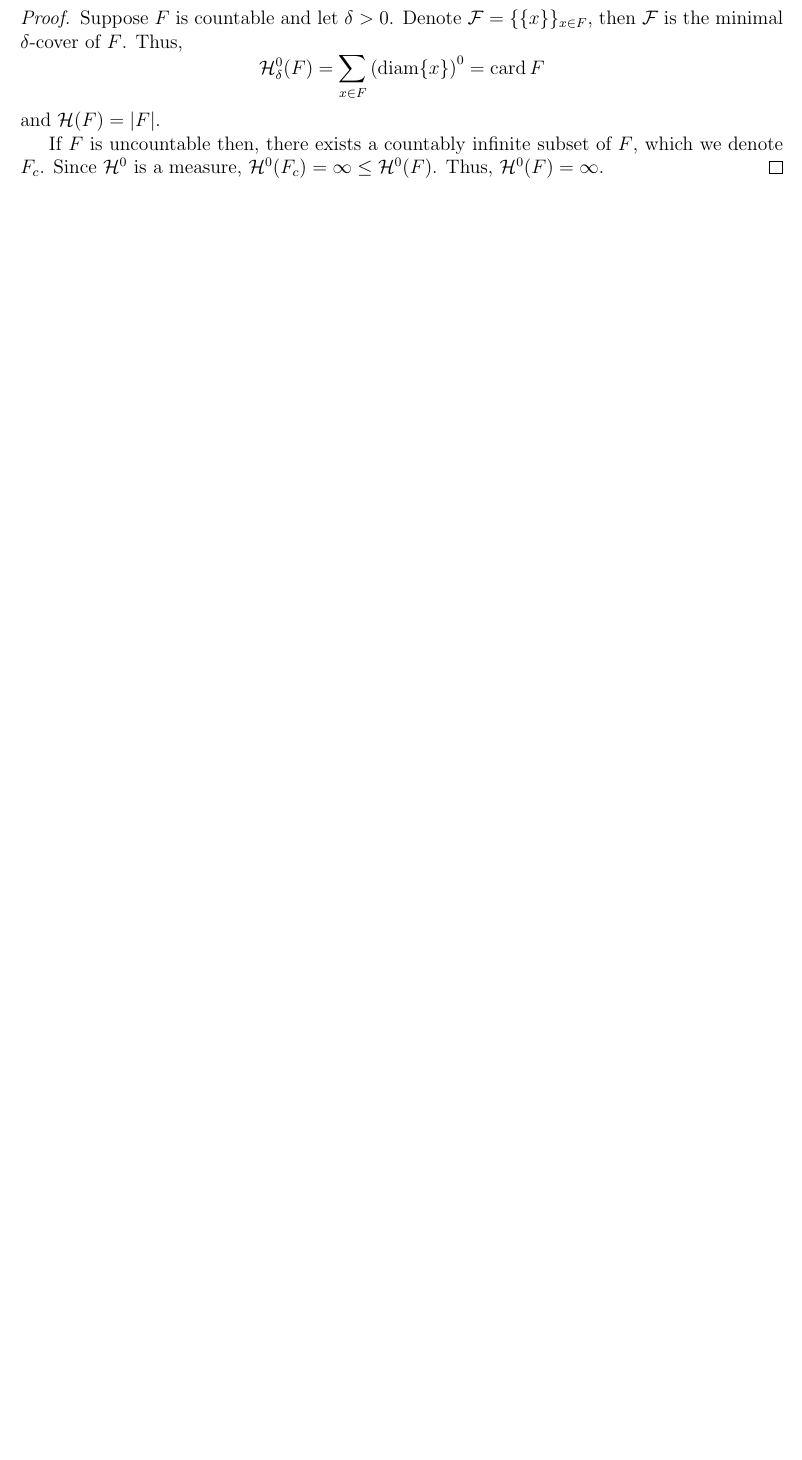
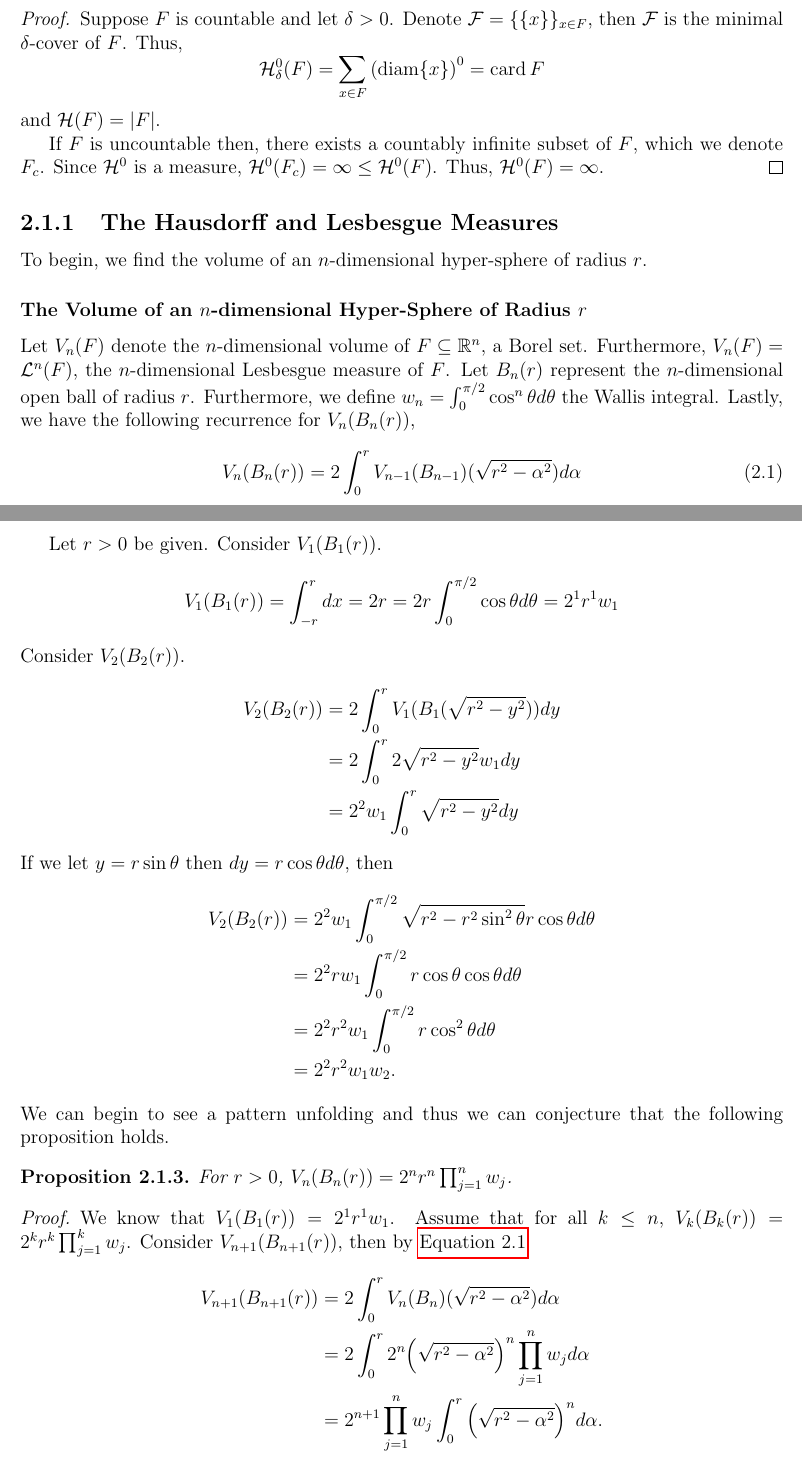
Before and after one commit to matt-mccarthy/garrulous-octo-sniffle, a LaTeX document (hw.tex, which reads chapters/hausdorff.tex): part of page 10 of 28 before the commit and two parts of pages 10 and 11 of 31 after it, the two joined at a grey line, cut so that both start at the same text, the shorter picture padded with empty space. The pictures show the PDF file hw.pdf that the author committed with the source.

Commit message:
Added derivation of the volume of an n-dimensional hyper-sphere of radius r

```diff
--- a/chapters/hausdorff.tex
+++ b/chapters/hausdorff.tex
@@ -86,3 +86,54 @@ It should be noted that if $s=0$, $\hm^s$ is exactly the counting measure, and t
 	Thus, $\hm^0(F)=\infty$.
 \end{proof}
 
+\subsection{The Hausdorff and Lesbesgue Measures}
+
+To begin, we find the volume of an $n$-dimensional hyper-sphere of radius $r$.
+
+\subsubsection{The Volume of an $n$-dimensional Hyper-Sphere of Radius $r$}
+
+Let $V_n(F)$ denote the $n$-dimensional volume of $F\subseteq\RR^n$, a Borel set.
+Furthermore, $V_n(F)=\lm^n(F)$, the $n$-dimensional Lesbesgue measure of $F$.
+Let $B_n(r)$ represent the $n$-dimensional open ball of radius $r$.
+Furthermore, we define $w_n=\int_{0}^{\pi/2}\cos^n\theta d\theta$ the Wallis integral.
+Lastly, we have the following recurrence for $V_n(B_n(r))$,
+\begin{equation}\label{reccing-vol}
+	V_n(B_n(r)) = 2\int_{0}^r V_{n-1}(B_{n-1})(\sqrt{r^2-\alpha^2})d\alpha
+\end{equation}
+
+Let $r>0$ be given.
+Consider $V_1(B_1(r))$.
+\[
+	V_1(B_1(r)) = \int_{-r}^r dx = 2r = 2r\int_0^{\pi/2}\cos\theta d\theta=2^1r^1w_1
+\]
+Consider $V_2(B_2(r))$.
+\begin{align*}
+	V_2(B_2(r)) &= 2\int_{0}^r V_1(B_1(\sqrt{r^2-y^2})) dy\\
+	&= 2\int_{0}^r 2\sqrt{r^2-y^2} w_1 dy\\
+	&= 2^2 w_1\int_{0}^r \sqrt{r^2-y^2} dy
+\end{align*}
+If we let $y=r\sin\theta$ then $dy=r\cos\theta d\theta$, then
+\begin{align*}
+	V_2(B_2(r))&=2^2 w_1 \int_0^{\pi/2}\sqrt{r^2-r^2\sin^2\theta}r\cos\theta d\theta\\
+	&= 2^2 r w_1 \int_0^{\pi/2}r\cos\theta\cos\theta d\theta\\
+	&= 2^2 r^2 w_1 \int_0^{\pi/2}r\cos^2\theta d\theta\\
+	&= 2^2 r^2 w_1 w_2.
+\end{align*}
+We can begin to see a pattern unfolding and thus we can conjecture that the following proposition holds.
+\begin{proposition}\label{vol-wallis-form}
+	For $r>0$, $V_n(B_n(r)) = 2^n r^n \prod_{j=1}^n w_j$.
+\end{proposition}
+\begin{proof}
+	We know that $V_1(B_1(r))=2^1r^1w_1$.
+	Assume that for all $k \leq n$, $V_k(B_k(r))=2^k r^k \prod_{j=1}^k w_j$.
+	Consider $V_{n+1}(B_{n+1}(r))$, then by \autoref{reccing-vol}
+	\begin{align*}
+		V_{n+1}(B_{n+1}(r)) &= 2\int_{0}^r V_{n}(B_{n})(\sqrt{r^2-\alpha^2})d\alpha\\
+		&= 2\int_{0}^r 2^n {\paren{\sqrt{r^2-\alpha^2}}}^n \prod_{j=1}^n w_j d\alpha\\
+		&=2^{n+1}\prod_{j=1}^n w_j \int_{0}^r {\paren{\sqrt{r^2-\alpha^2}}}^n d\alpha.
+	\end{align*}
+	If we let $\alpha = r\sin\theta$, then $d\alpha = r\cos\theta d\theta$, then
+	\begin{align*}
+		V_{n+1}(B_{n+1}(r)) &= 2^{n+1}\prod_{j=1}^n w_j \int_{0}^{\pi/2} {\paren{\sqrt{r^2-r^2\sin^2\theta}}}^n r\cos\theta d\theta\\
+		&=2^{n+1} r\prod_{j=1}^n w_j\int_{0}^{\pi/2}r^n \cos^{n+1}\theta d\theta\\
+		&=2^{n+1} r^{n+1}\prod_{j=1}^{n+1} w_j.
@@ -88,0 +143,8 @@ It should be noted that if $s=0$, $\hm^s$ is exactly the counting measure, and t
+\begin{corollary}\label{vol-nice-rec}
+	For $r>0$, $V_{n+1}(B_{n+1}(r))=2rw_{n+1}V_{n}(B_{n}(r))$.
+\end{corollary}
+Using the form in terms of the Wallis integral, we can find a closed form for the volume of an $n$-dimensional hyper-sphere of radius $r>0$.
+\begin{thm}
+	For $r>0$,
+	\[
+		V_n(B_n(r)) =
@@ -88,0 +154,8 @@ It should be noted that if $s=0$, $\hm^s$ is exactly the counting measure, and t
+		\end{cases}.
+	\]
+\end{thm}
+\begin{proof}
+	We know that the Wallis integral equal to
+	\[
+		w_k =
+		\begin{cases}
```
Also changed, not shown: hw.pdf, chapters/hausdorff.tex (31 more changed lines).
